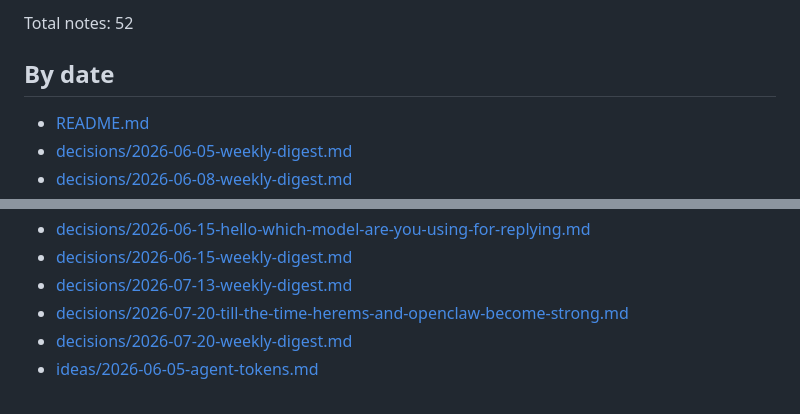
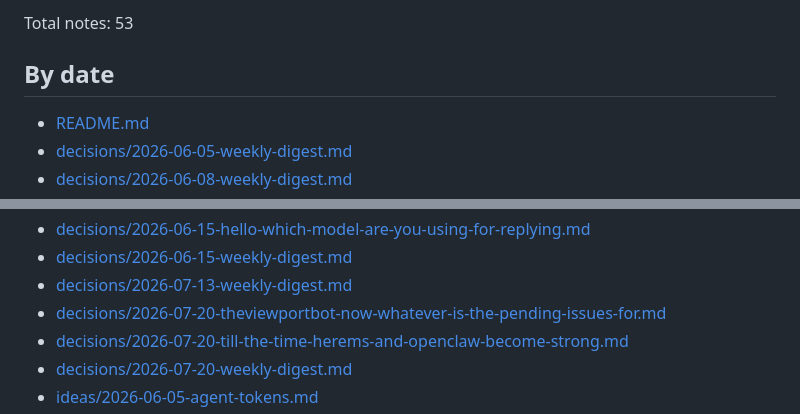
Before and after one commit to viewport-corp/viewport-kb, a Markdown page: INDEX.md, 2 parts joined by grey strips. GitHub-like rendering.

Commit message:
chore: rebuild KB index

```diff
--- a/INDEX.md
+++ b/INDEX.md
@@ -4,5 +4,5 @@ Generated: 2026-07-20T11:18:55.163888+00:00
 
-Total notes: 52
+Total notes: 53
 
 ## By date
 
@@ -19,6 +19,7 @@ Total notes: 52
 - [decisions/2026-06-15-hello-which-model-are-you-using-for-replying.md](decisions/2026-06-15-hello-which-model-are-you-using-for-replying.md)
 - [decisions/2026-06-15-weekly-digest.md](decisions/2026-06-15-weekly-digest.md)
 - [decisions/2026-07-13-weekly-digest.md](decisions/2026-07-13-weekly-digest.md)
+- [decisions/2026-07-20-theviewportbot-now-whatever-is-the-pending-issues-for.md](decisions/2026-07-20-theviewportbot-now-whatever-is-the-pending-issues-for.md)
 - [decisions/2026-07-20-till-the-time-herems-and-openclaw-become-strong.md](decisions/2026-07-20-till-the-time-herems-and-openclaw-become-strong.md)
 - [decisions/2026-07-20-weekly-digest.md](decisions/2026-07-20-weekly-digest.md)
 - [ideas/2026-06-05-agent-tokens.md](ideas/2026-06-05-agent-tokens.md)
```
Also changed, not shown: other parts of INDEX.md (+1 -1 lines).
